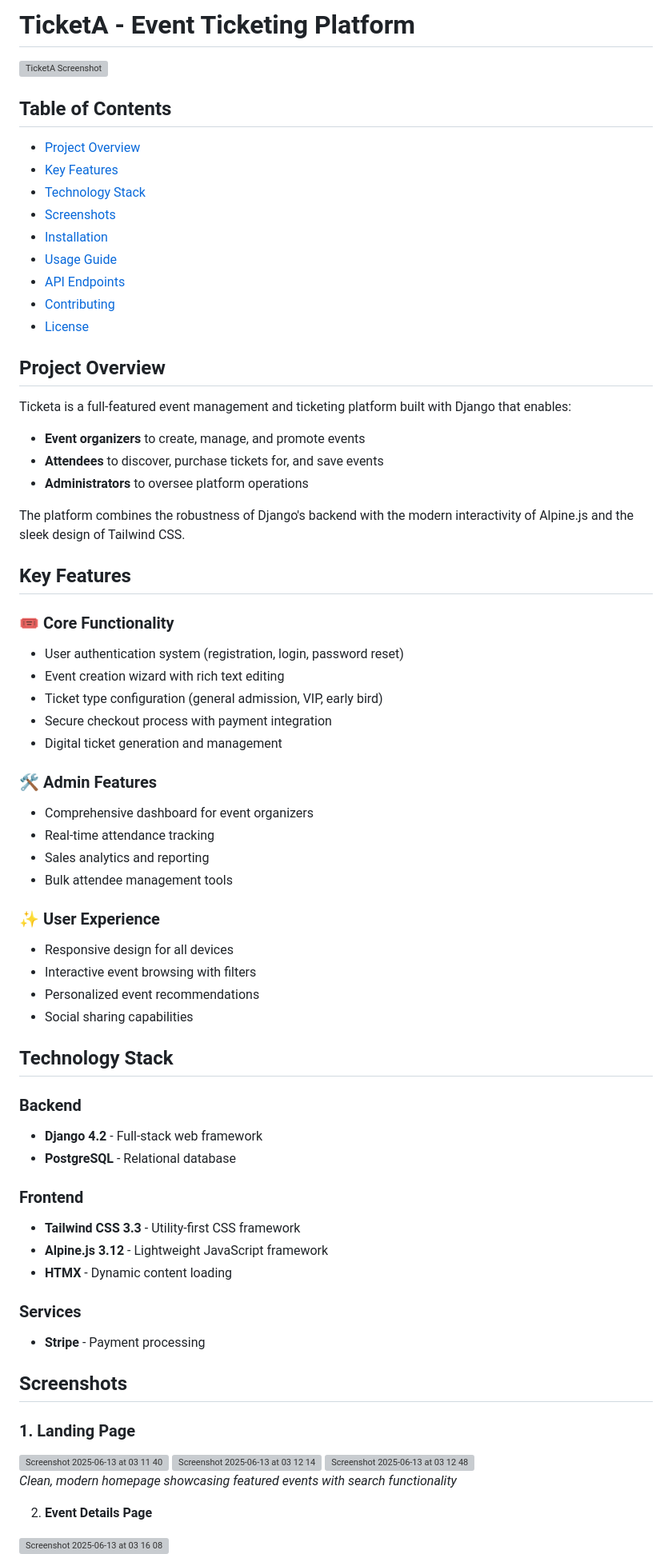
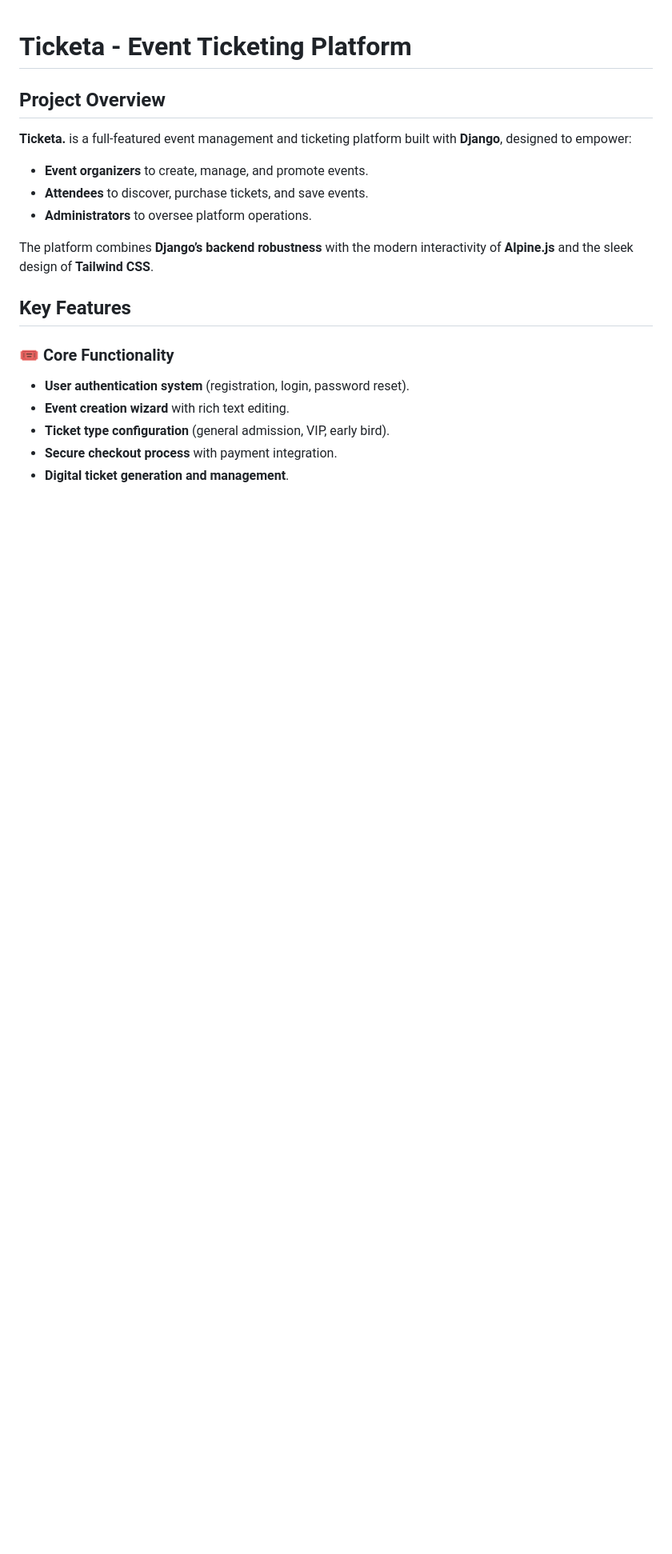
Before and after one commit to Ngazetungue/tiket, a Markdown page: README.md, the part around the change printed below. Shown: that part at 80% size. Drawn GitHub-style; blank space fills up the shorter version; grey boxes are pictures that could not be loaded.

```diff
--- a/README.md
+++ b/README.md
@@ -1,76 +1,21 @@
-# TicketA - Event Ticketing Platform
 
-![TicketA Screenshot](https://via.placeholder.com/1200x600?text=TicketA+Platform+Showcase)
-
-## Table of Contents
-- [Project Overview](#project-overview)
-- [Key Features](#key-features)
-- [Technology Stack](#technology-stack)
-- [Screenshots](#screenshots)
-- [Installation](#installation)
-- [Usage Guide](#usage-guide)
-- [API Endpoints](#api-endpoints)
-- [Contributing](#contributing)
-- [License](#license)
-
-## Project Overview
-
-Ticketa is a full-featured event management and ticketing platform built with Django that enables:
-- **Event organizers** to create, manage, and promote events
-- **Attendees** to discover, purchase tickets for, and save events
-- **Administrators** to oversee platform operations
-
-The platform combines the robustness of Django's backend with the modern interactivity of Alpine.js and the sleek design of Tailwind CSS.
-
-## Key Features
-
-### 🎟️ Core Functionality
-- User authentication system (registration, login, password reset)
-- Event creation wizard with rich text editing
-- Ticket type configuration (general admission, VIP, early bird)
-- Secure checkout process with payment integration
-- Digital ticket generation and management
-
-### 🛠️ Admin Features
-- Comprehensive dashboard for event organizers
-- Real-time attendance tracking
-- Sales analytics and reporting
-- Bulk attendee management tools
-
-### ✨ User Experience
-- Responsive design for all devices
-- Interactive event browsing with filters
-- Personalized event recommendations
-- Social sharing capabilities
-
-## Technology Stack
-
-### Backend
-- **Django 4.2** - Full-stack web framework
-- **PostgreSQL** - Relational database
-
-### Frontend
-- **Tailwind CSS 3.3** - Utility-first CSS framework
-- **Alpine.js 3.12** - Lightweight JavaScript framework
-- **HTMX** - Dynamic content loading
-
-### Services
-- **Stripe** - Payment processing
-
-## Screenshots
-
-### 1. Landing Page
-
-<img width="1427" alt="Screenshot 2025-06-13 at 03 11 40" src="https://github.com/user-attachments/assets/803e5e98-2449-4f55-8cd5-846ee5e1e317" />
-
-<img width="1427" alt="Screenshot 2025-06-13 at 03 12 14" src="https://github.com/user-attachments/assets/e4e6cb7a-cc05-457b-a1df-9168603fc151" />
+# **Ticketa - Event Ticketing Platform**
 
 
-<img width="1427" alt="Screenshot 2025-06-13 at 03 12 48" src="https://github.com/user-attachments/assets/69e0ef45-25fe-4563-bd90-5c4067444bc8" />
+## **Project Overview**
+**Ticketa.** is a full-featured event management and ticketing platform built with **Django**, designed to empower:
+- **Event organizers** to create, manage, and promote events.
+- **Attendees** to discover, purchase tickets, and save events.
+- **Administrators** to oversee platform operations.
 
-*Clean, modern homepage showcasing featured events with search functionality*
+The platform combines **Django’s backend robustness** with the modern interactivity of **Alpine.js** and the sleek design of **Tailwind CSS**.
 
-2. **Event Details Page**
+## **Key Features**
 
-<img width="1231" alt="Screenshot 2025-06-13 at 03 16 08" src="https://github.com/user-attachments/assets/18b443e5-0c6e-4581-91ed-7db86875c0b0" />
+### **🎟️ Core Functionality**
+- **User authentication system** (registration, login, password reset).
+- **Event creation wizard** with rich text editing.
+- **Ticket type configuration** (general admission, VIP, early bird).
+- **Secure checkout process** with payment integration.
+- **Digital ticket generation and management**.
 
```
Also changed, not shown: other parts of README.md (+68 -46 lines).
